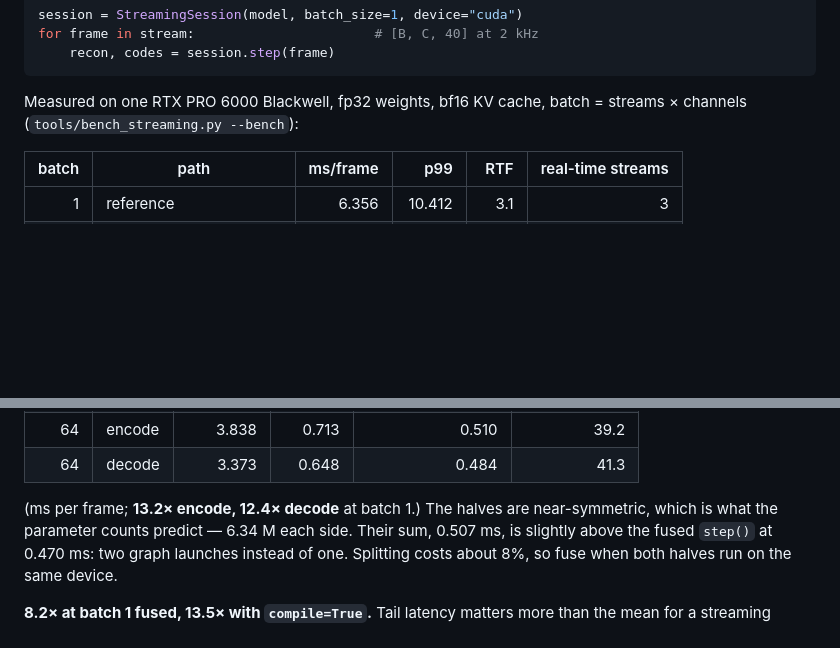
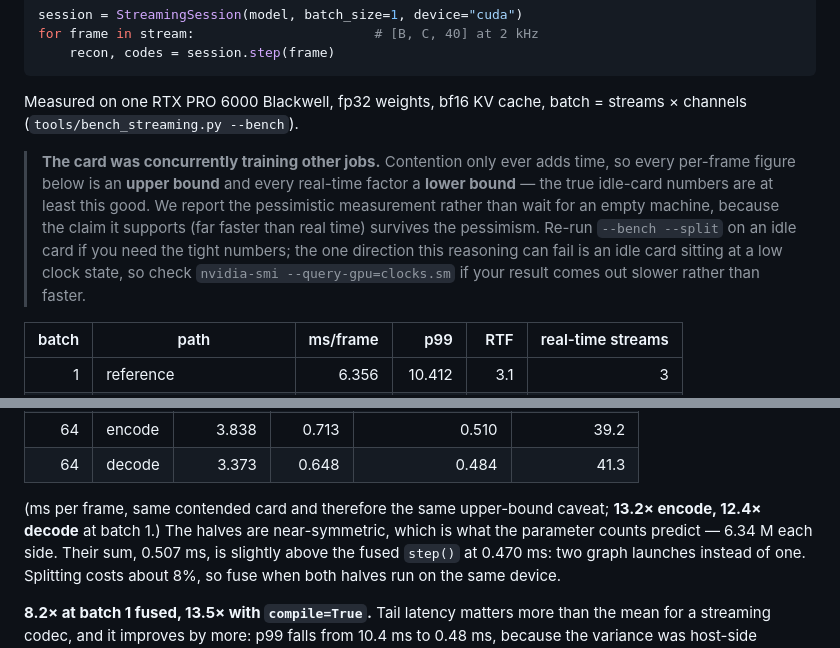
Before and after one commit to myocodec/myocodec-release, a Markdown page: README.md, 2 parts joined by grey strips. Rendered like a GitHub page; blank space fills up the shorter version.

Commit message:
State the measurement conditions: reported latencies are upper bounds

````diff
--- a/README.md
+++ b/README.md
@@ -154,7 +154,16 @@ for frame in stream:                       # [B, C, 40] at 2 kHz
 ```
 
 Measured on one RTX PRO 6000 Blackwell, fp32 weights, bf16 KV cache, batch = streams ×
-channels (`tools/bench_streaming.py --bench`):
+channels (`tools/bench_streaming.py --bench`).
+
+> **The card was concurrently training other jobs.** Contention only ever adds time, so
+> every per-frame figure below is an **upper bound** and every real-time factor a **lower
+> bound** — the true idle-card numbers are at least this good. We report the pessimistic
+> measurement rather than wait for an empty machine, because the claim it supports (far
+> faster than real time) survives the pessimism. Re-run `--bench --split` on an idle card
+> if you need the tight numbers; the one direction this reasoning can fail is an idle card
+> sitting at a low clock state, so check `nvidia-smi --query-gpu=clocks.sm` if your result
+> comes out slower rather than faster.
 
 | batch | path | ms/frame | p99 | RTF | real-time streams |
 |---:|---|---:|---:|---:|---:|
@@ -183,7 +192,8 @@ its own captured graph and its own stream position:
 | 64 | encode | 3.838 | 0.713 | 0.510 | 39.2 |
 | 64 | decode | 3.373 | 0.648 | 0.484 | 41.3 |
 
-(ms per frame; **13.2× encode, 12.4× decode** at batch 1.) The halves are near-symmetric,
+(ms per frame, same contended card and therefore the same upper-bound caveat;
+**13.2× encode, 12.4× decode** at batch 1.) The halves are near-symmetric,
 which is what the parameter counts predict — 6.34 M each side. Their sum, 0.507 ms, is
 slightly above the fused `step()` at 0.470 ms: two graph launches instead of one. Splitting
 costs about 8%, so fuse when both halves run on the same device.
````
